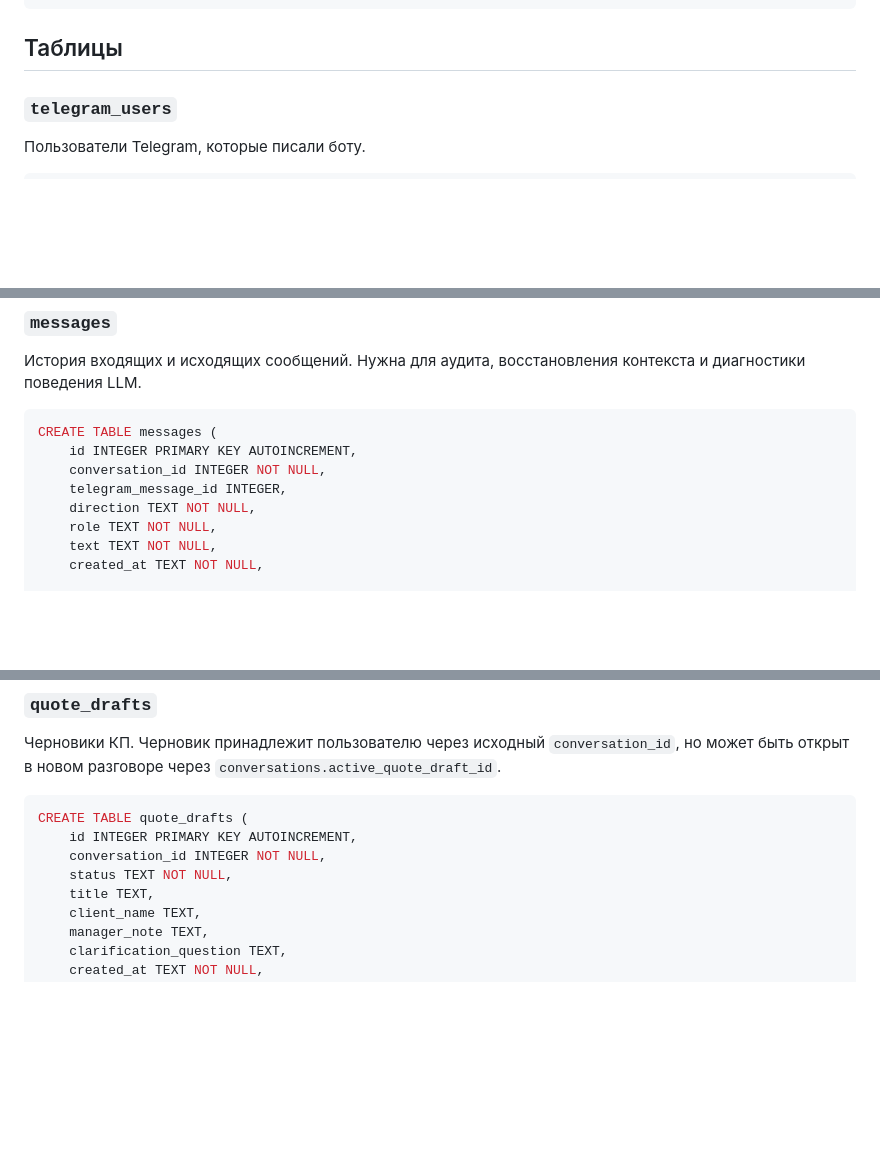
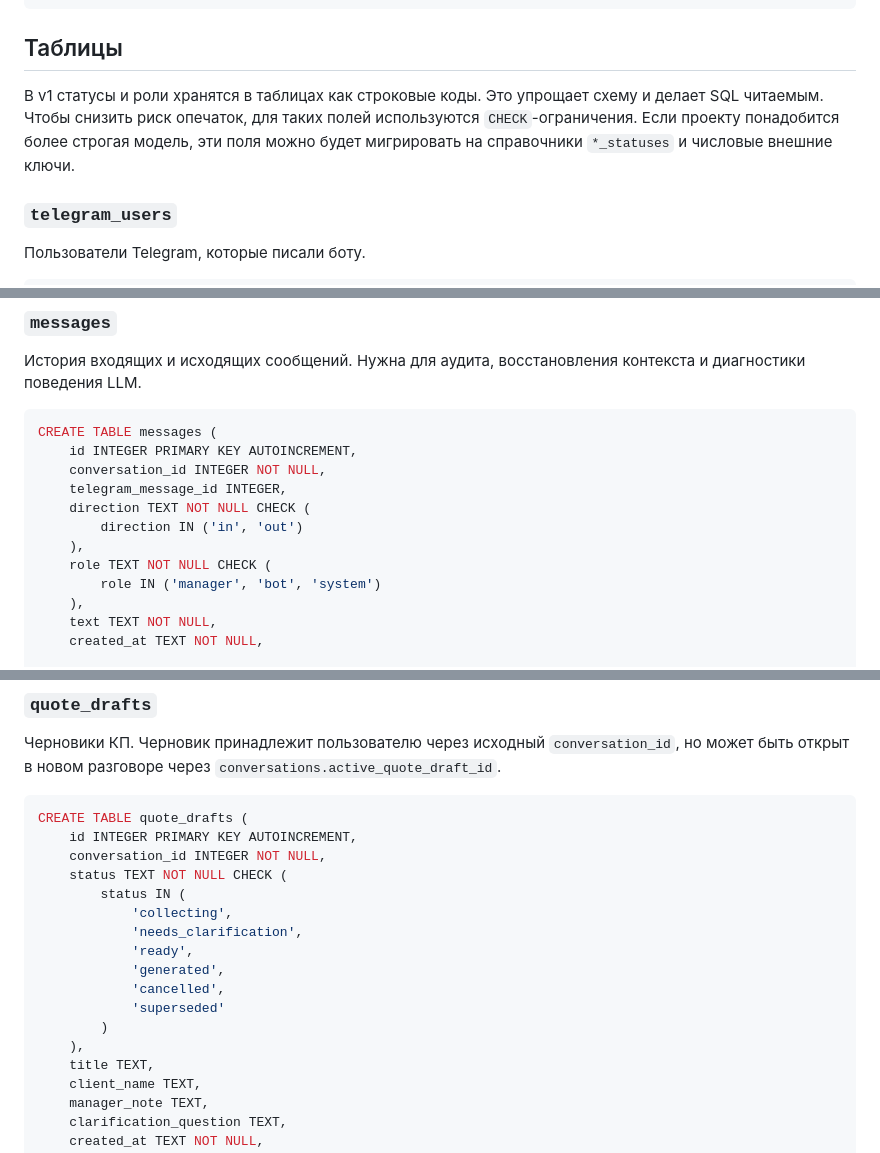
Before and after one commit to snn02/1c-price-bot, a Markdown page: docs/database.md, 3 parts joined by grey strips. Drawn GitHub-style; blank space fills up the shorter version.

Commit message:
Add database status code validations

```diff
--- a/docs/database.md
+++ b/docs/database.md
@@ -27,6 +27,11 @@ PRAGMA busy_timeout = 5000;
 
 ## Таблицы
 
+В v1 статусы и роли хранятся в таблицах как строковые коды. Это упрощает схему и
+делает SQL читаемым. Чтобы снизить риск опечаток, для таких полей используются
+`CHECK`-ограничения. Если проекту понадобится более строгая модель, эти поля
+можно будет мигрировать на справочники `*_statuses` и числовые внешние ключи.
+
 ### `telegram_users`
 
 Пользователи Telegram, которые писали боту.
@@ -91,8 +98,12 @@ CREATE TABLE messages (
     id INTEGER PRIMARY KEY AUTOINCREMENT,
     conversation_id INTEGER NOT NULL,
     telegram_message_id INTEGER,
-    direction TEXT NOT NULL,
-    role TEXT NOT NULL,
+    direction TEXT NOT NULL CHECK (
+        direction IN ('in', 'out')
+    ),
+    role TEXT NOT NULL CHECK (
+        role IN ('manager', 'bot', 'system')
+    ),
     text TEXT NOT NULL,
     created_at TEXT NOT NULL,
 
@@ -127,7 +138,16 @@ role: manager | bot | system
 CREATE TABLE quote_drafts (
     id INTEGER PRIMARY KEY AUTOINCREMENT,
     conversation_id INTEGER NOT NULL,
-    status TEXT NOT NULL,
+    status TEXT NOT NULL CHECK (
+        status IN (
+            'collecting',
+            'needs_clarification',
+            'ready',
+            'generated',
+            'cancelled',
+            'superseded'
+        )
+    ),
     title TEXT,
     client_name TEXT,
     manager_note TEXT,
```
Also changed, not shown: other parts of docs/database.md (+6 -2 lines), docs/database-scenarios.md (+3 -0 lines).
